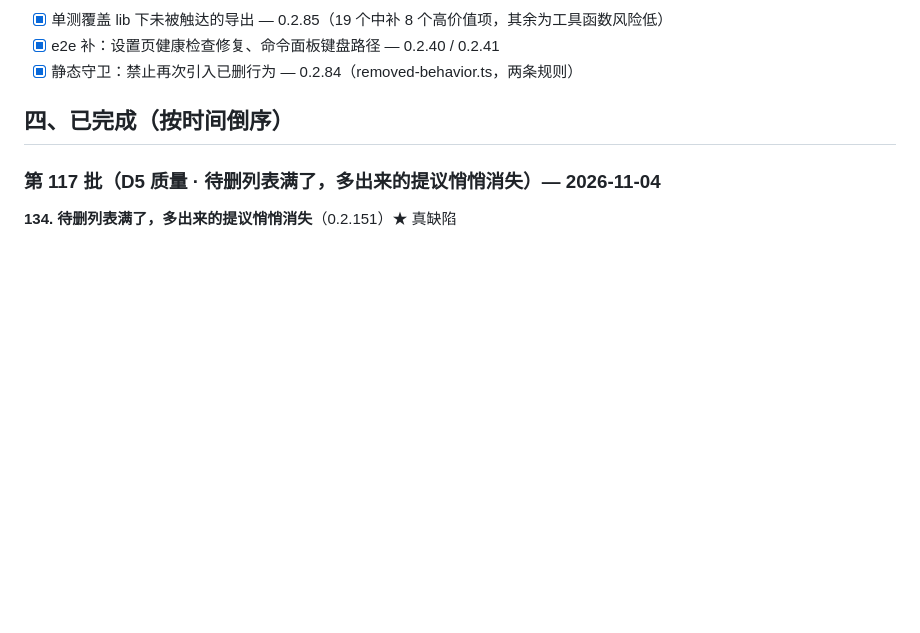
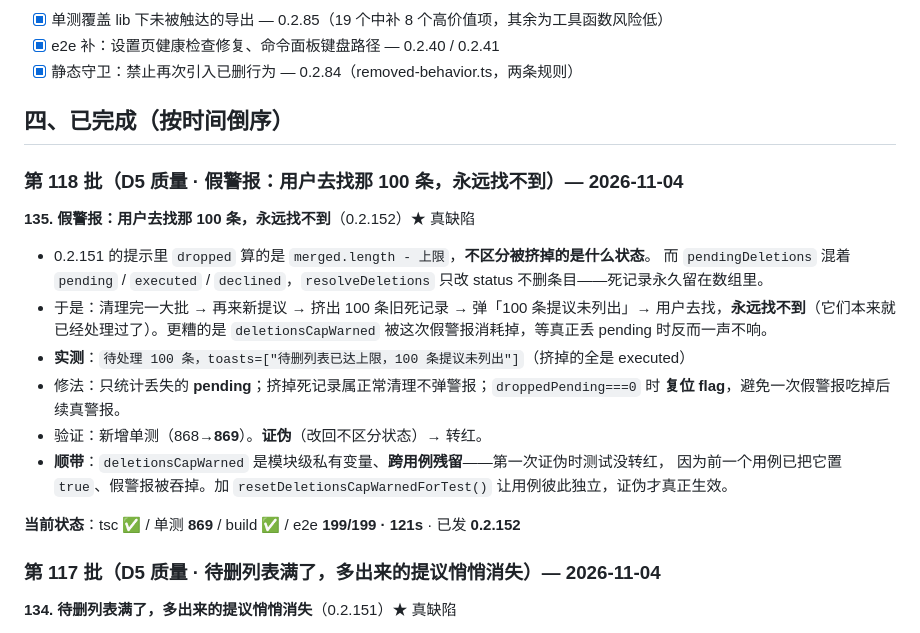
Before and after one commit to xalor888/markai, a Markdown page: docs/autonomous-7d.md, the part around the change. GitHub-like rendering; blank space fills up the shorter version.

Commit message:
docs: 台账 0.2.152（假警报：用户去找那 100 条，永远找不到）

```diff
--- a/docs/autonomous-7d.md
+++ b/docs/autonomous-7d.md
@@ -56,6 +56,26 @@
 - [x] 静态守卫：禁止再次引入已删行为 — 0.2.84（removed-behavior.ts，两条规则）
 
 ## 四、已完成（按时间倒序）
+
+### 第 118 批（D5 质量 · 假警报：用户去找那 100 条，永远找不到）— 2026-11-04
+
+**135. 假警报：用户去找那 100 条，永远找不到**（0.2.152）★ 真缺陷
+
+- 0.2.151 的提示里 `dropped` 算的是 `merged.length - 上限`，**不区分被挤掉的是什么状态**。
+  而 `pendingDeletions` 混着 `pending` / `executed` / `declined`，`resolveDeletions` 只改
+  status 不删条目——死记录永久留在数组里。
+- 于是：清理完一大批 → 再来新提议 → 挤出 100 条旧死记录 → 弹「100 条提议未列出」→
+  用户去找，**永远找不到**（它们本来就已经处理过了）。更糟的是 `deletionsCapWarned`
+  被这次假警报消耗掉，等真正丢 pending 时反而一声不响。
+- **实测**：`待处理 100 条，toasts=["待删列表已达上限，100 条提议未列出"]`（挤掉的全是 executed）
+- 修法：只统计丢失的 **pending**；挤掉死记录属正常清理不弹警报；`droppedPending===0` 时
+  **复位 flag**，避免一次假警报吃掉后续真警报。
+- 验证：新增单测（868→**869**）。**证伪**（改回不区分状态）→ 转红。
+- **顺带**：`deletionsCapWarned` 是模块级私有变量、**跨用例残留**——第一次证伪时测试没转红，
+  因为前一个用例已把它置 `true`、假警报被吞掉。加 `resetDeletionsCapWarnedForTest()`
+  让用例彼此独立，证伪才真正生效。
+
+**当前状态**：tsc ✅ / 单测 **869** / build ✅ / e2e **199/199 · 121s** · 已发 **0.2.152**
 
 ### 第 117 批（D5 质量 · 待删列表满了，多出来的提议悄悄消失）— 2026-11-04
 
```
